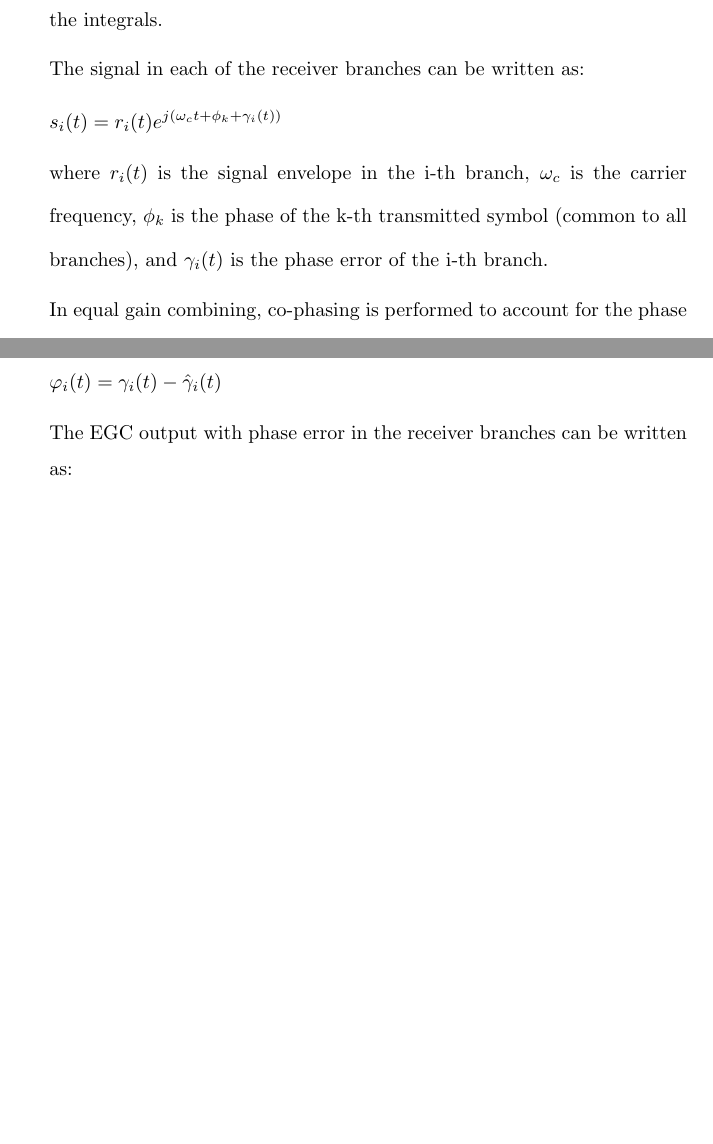
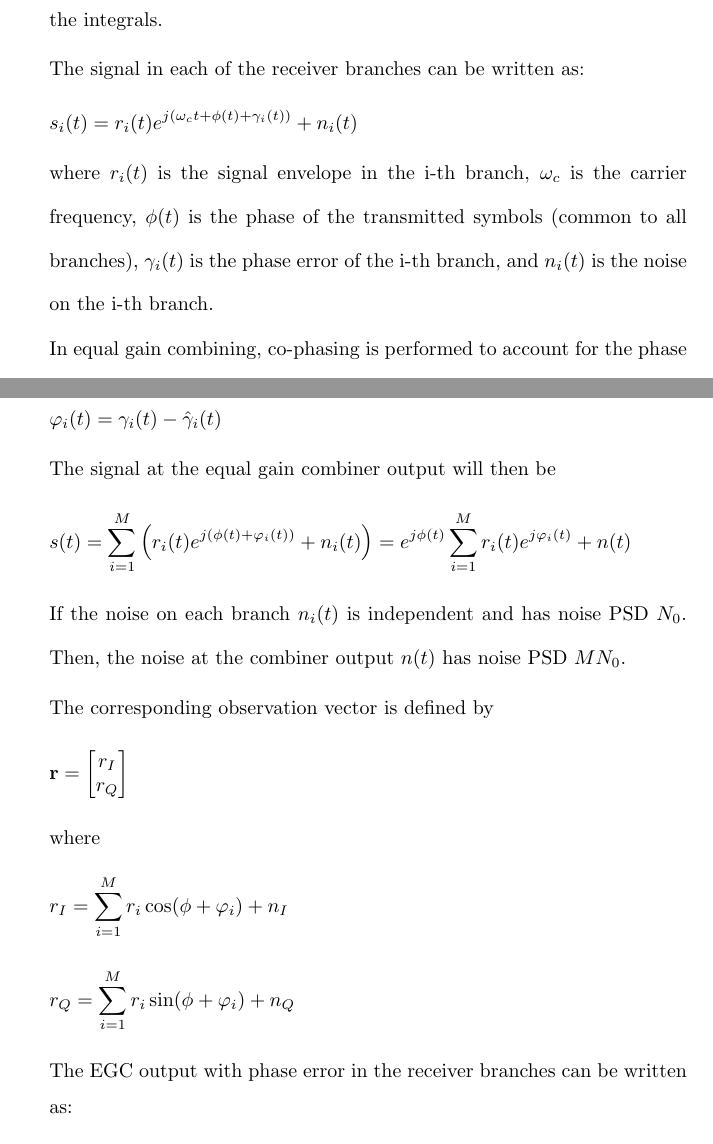
Before and after one commit to osowatzke/ECE_638, a LaTeX problem sheet (Exam2_Sowatzke.tex): two parts of pages 4 and 5 of 13 before the commit and two parts of pages 4 and 5 of 14 after it, joined at a grey line, cut so that both start at the same text, the shorter picture padded with empty space. Compiled offline with pdfLaTeX.

Commit message:
Describing the received vector

```diff
--- a/Exam2_Sowatzke.tex
+++ b/Exam2_Sowatzke.tex
@@ -133,15 +133,15 @@ the generalized-fading channel model, the signal envelope at the ith receiver br
 		The signal in each of the receiver branches can be written as:
 
 		\begin{equation*}
-			s_i(t) = r_i(t)e^{j(\omega_ct + \phi_k + \gamma_i(t))}
+			s_i(t) = r_i(t)e^{j(\omega_ct + \phi(t) + \gamma_i(t))} + n_i(t)
 		\end{equation*}
 
-		where $r_i(t)$ is the signal envelope in the i-th branch, $\omega_c$ is the carrier frequency, $\phi_k$ is the phase of the k-th transmitted symbol (common to all branches), and $\gamma_i(t)$ is the phase error of the i-th branch.
+		where $r_i(t)$ is the signal envelope in the i-th branch, $\omega_c$ is the carrier frequency, $\phi(t)$ is the phase of the transmitted symbols (common to all branches), $\gamma_i(t)$ is the phase error of the i-th branch, and $n_i(t)$ is the noise on the i-th branch.
 
 		In equal gain combining, co-phasing is performed to account for the phase error between branches. This is equivalent to mixing each signal with $e^{-j(\omega_ct + \hat{\gamma}_i(t))}$ where $\hat{\gamma}_i(t)$ is an estimate of the phase error on the i-th receiver branch.
 
 		\begin{figure}[H]
-			\centerline{\fbox{\includegraphics[width=0.7\textwidth]{egc.png}}}
+			\centerline{\fbox{\includegraphics[width=0.6\textwidth]{egc.png}}}
 			\caption{Equal Gain Combining}
 			\label{fig::equal_gain_combining}
 		\end{figure}
@@ -149,6 +149,33 @@ the generalized-fading channel model, the signal envelope at the ith receiver br
 		The resulting phase error in each branch is denoted as
 
 		$\varphi_i(t) = \gamma_i(t) - \hat{\gamma}_i(t)$
+
+		The signal at the equal gain combiner output will then be
+
+		\begin{equation*}
+			s(t) = \sum_{i=1}^{M}{\left(r_i(t)e^{j(\phi(t) + \varphi_i(t))}+n_i(t)\right)} = e^{j\phi(t)}\sum_{i=1}^{M}{r_i(t)e^{j\varphi_i(t)}} + n(t)
+		\end{equation*}
+
+		If the noise on each branch $n_i(t)$ is independent and has noise PSD $N_0$. Then, the noise at the combiner output $n(t)$ has noise PSD $MN_0$.
+
+		The corresponding observation vector is defined by
+
+		\begin{equation*}
+			\mathbf{r} = \begin{bmatrix}
+				r_I \\
+				r_Q
+			\end{bmatrix}
+		\end{equation*}
+
+		where
+
+		\begin{equation*}
+			r_I = \sum_{i=1}^{M}{r_i\cos(\phi + \varphi_i)} + n_I
+		\end{equation*}
+
+		\begin{equation*}
+			r_Q = \sum_{i=1}^{M}{r_i\sin(\phi + \varphi_i)} + n_Q
+		\end{equation*}
 
 		The EGC output with phase error in the receiver branches can be written as:
 
```
